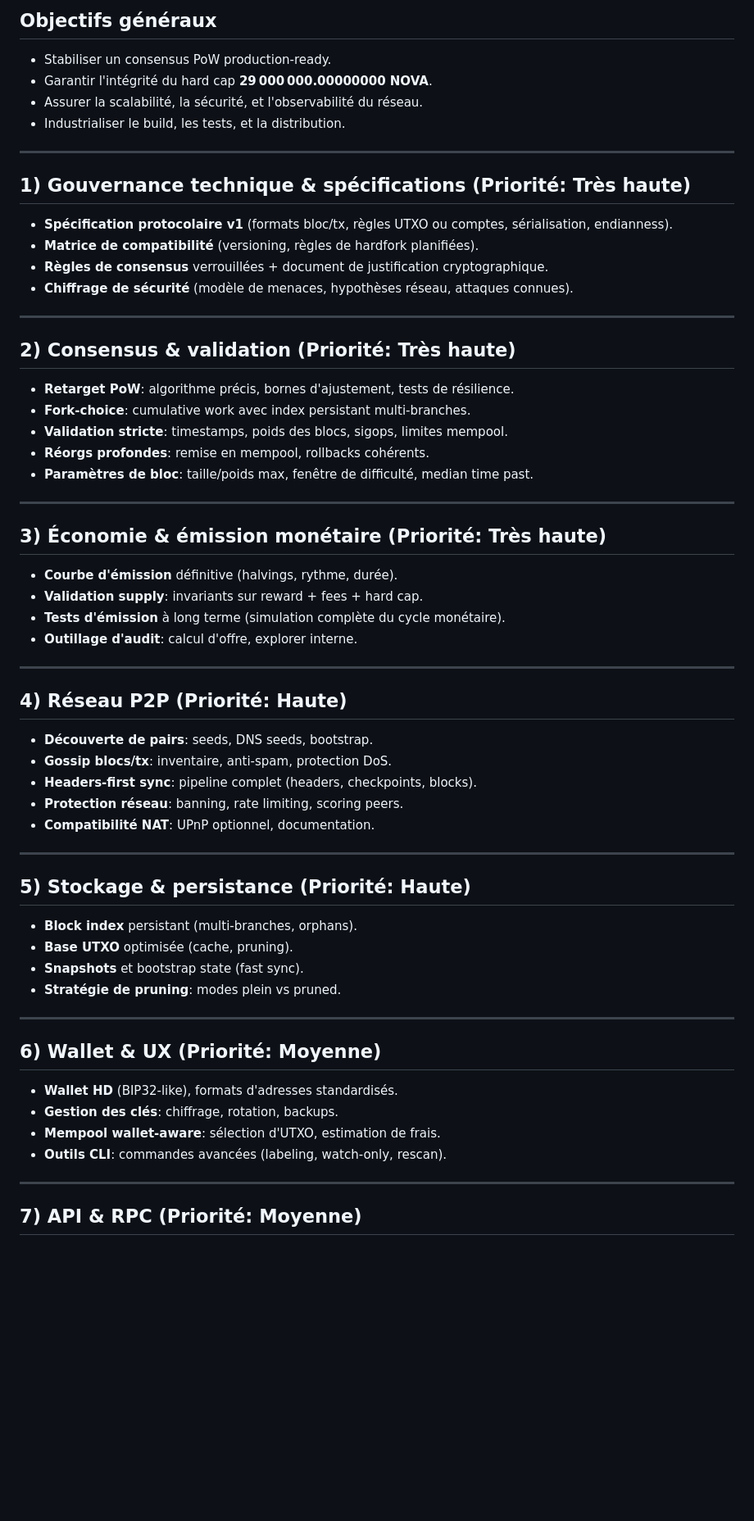
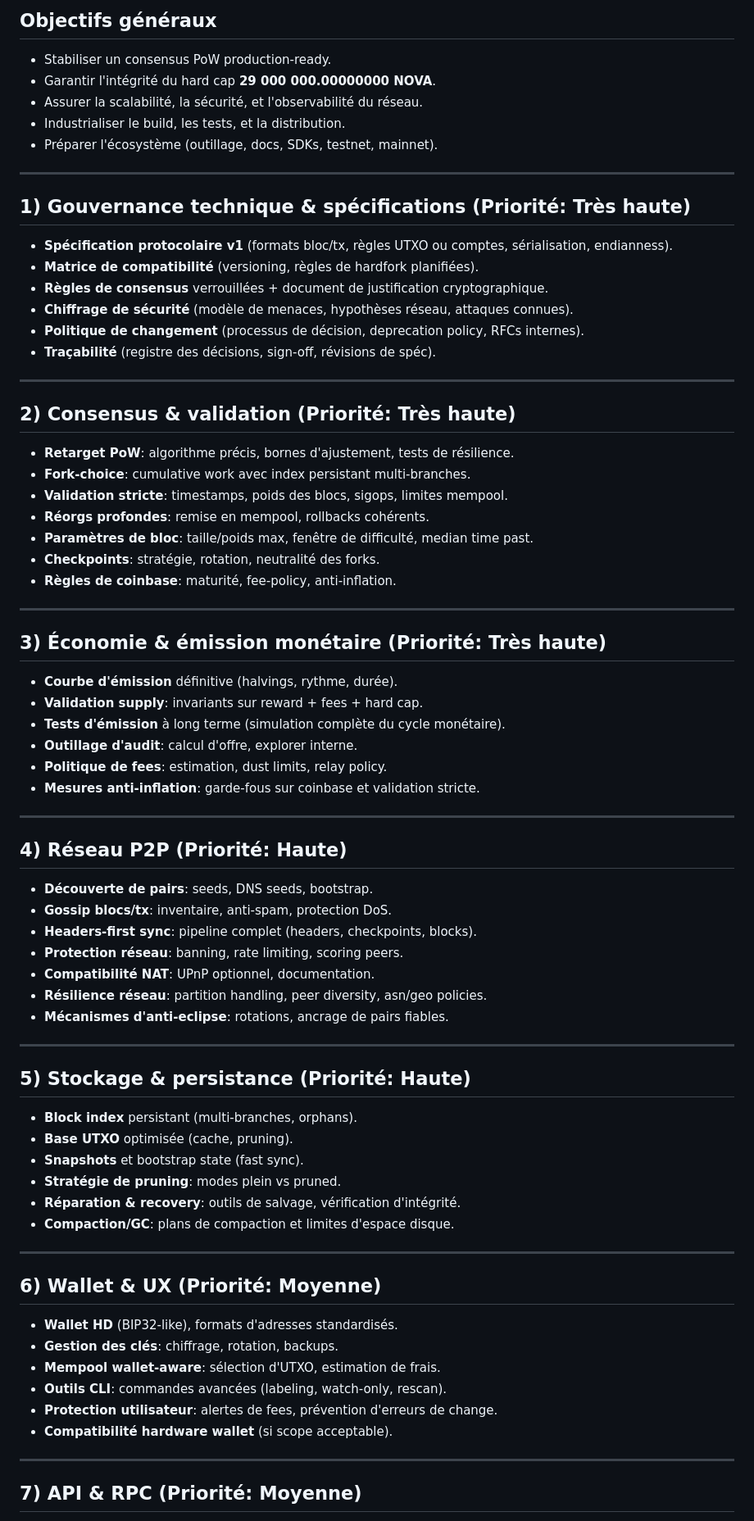
Before and after one commit to jeffreyalthot/Novacoin, a Markdown page: AGENTS.md, the part around one of its changes. Shown at 82% size. Drawn GitHub-style; blank space fills up the shorter version.

```diff
--- a/AGENTS.md
+++ b/AGENTS.md
@@ -5,9 +5,10 @@ Ce document propose une **roadmap exhaustive** pour anticiper le maximum d'amél
 ## Objectifs généraux
 
 - Stabiliser un consensus PoW production-ready.
-- Garantir l'intégrité du hard cap **29 000 000.00000000 NOVA**.
+- Garantir l'intégrité du hard cap **29 000 000.00000000 NOVA**.
 - Assurer la scalabilité, la sécurité, et l'observabilité du réseau.
 - Industrialiser le build, les tests, et la distribution.
+- Préparer l'écosystème (outillage, docs, SDKs, testnet, mainnet).
 
 ---
 
@@ -17,6 +18,8 @@ Ce document propose une **roadmap exhaustive** pour anticiper le maximum d'amél
 - **Matrice de compatibilité** (versioning, règles de hardfork planifiées).
 - **Règles de consensus** verrouillées + document de justification cryptographique.
 - **Chiffrage de sécurité** (modèle de menaces, hypothèses réseau, attaques connues).
+- **Politique de changement** (processus de décision, deprecation policy, RFCs internes).
+- **Traçabilité** (registre des décisions, sign-off, révisions de spéc).
 
 ---
 
@@ -27,6 +30,8 @@ Ce document propose une **roadmap exhaustive** pour anticiper le maximum d'amél
 - **Validation stricte**: timestamps, poids des blocs, sigops, limites mempool.
 - **Réorgs profondes**: remise en mempool, rollbacks cohérents.
 - **Paramètres de bloc**: taille/poids max, fenêtre de difficulté, median time past.
+- **Checkpoints**: stratégie, rotation, neutralité des forks.
+- **Règles de coinbase**: maturité, fee-policy, anti-inflation.
 
 ---
 
@@ -36,6 +41,8 @@ Ce document propose une **roadmap exhaustive** pour anticiper le maximum d'amél
 - **Validation supply**: invariants sur reward + fees + hard cap.
 - **Tests d'émission** à long terme (simulation complète du cycle monétaire).
 - **Outillage d'audit**: calcul d'offre, explorer interne.
+- **Politique de fees**: estimation, dust limits, relay policy.
+- **Mesures anti-inflation**: garde-fous sur coinbase et validation stricte.
 
 ---
 
@@ -46,6 +53,8 @@ Ce document propose une **roadmap exhaustive** pour anticiper le maximum d'amél
 - **Headers-first sync**: pipeline complet (headers, checkpoints, blocks).
 - **Protection réseau**: banning, rate limiting, scoring peers.
 - **Compatibilité NAT**: UPnP optionnel, documentation.
+- **Résilience réseau**: partition handling, peer diversity, asn/geo policies.
+- **Mécanismes d'anti-eclipse**: rotations, ancrage de pairs fiables.
 
 ---
 
@@ -55,6 +64,8 @@ Ce document propose une **roadmap exhaustive** pour anticiper le maximum d'amél
 - **Base UTXO** optimisée (cache, pruning).
 - **Snapshots** et bootstrap state (fast sync).
 - **Stratégie de pruning**: modes plein vs pruned.
+- **Réparation & recovery**: outils de salvage, vérification d'intégrité.
+- **Compaction/GC**: plans de compaction et limites d'espace disque.
 
 ---
 
@@ -64,6 +75,8 @@ Ce document propose une **roadmap exhaustive** pour anticiper le maximum d'amél
 - **Gestion des clés**: chiffrage, rotation, backups.
 - **Mempool wallet-aware**: sélection d'UTXO, estimation de frais.
 - **Outils CLI**: commandes avancées (labeling, watch-only, rescan).
+- **Protection utilisateur**: alertes de fees, prévention d'erreurs de change.
+- **Compatibilité hardware wallet** (si scope acceptable).
 
 ---
 
```
Also changed, not shown: other parts of AGENTS.md (+51 -12 lines).
